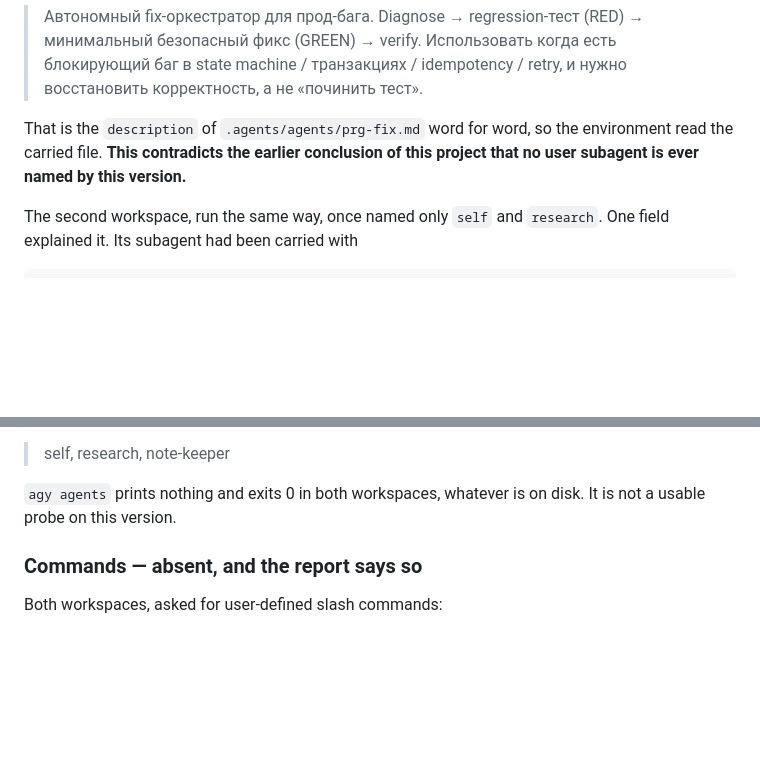
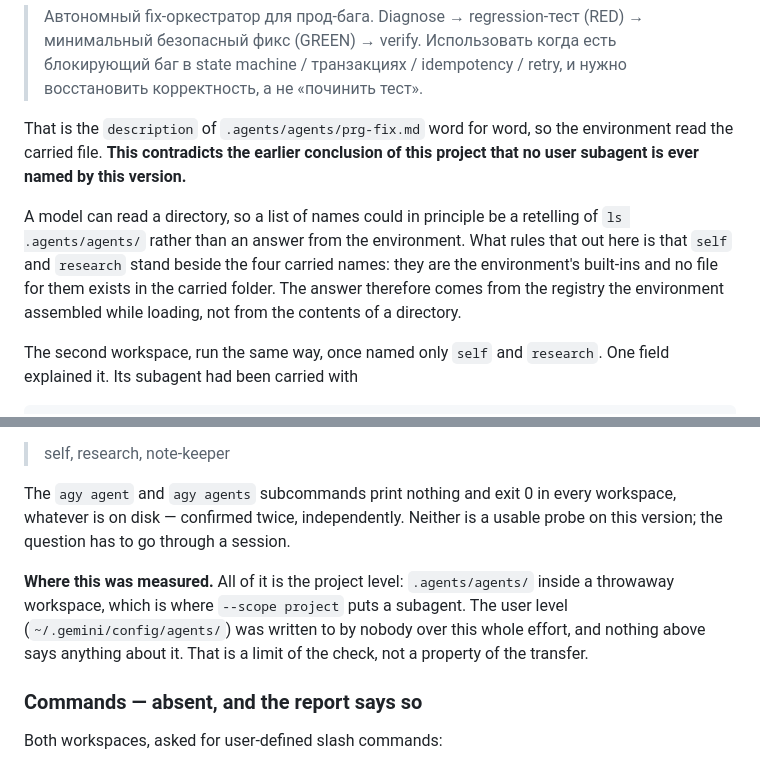
Before and after one commit to prgate/agent-skill-adapter, a Markdown page: docs/live-acceptance.md, 2 parts joined by grey strips. Drawn GitHub-style; blank space fills up the shorter version.

Commit message:
docs(acceptance): say why the subagent list is the environment answering
The names could have been a retelling of the directory; `self` and `research`
appear beside them and have no file there, which is what makes the answer come
from the environment's registry. Also records that neither `agy agent` nor
`agy agents` can serve as a probe, and that only the project level was measured.

Co-Authored-By: Claude Opus 5 (1M context) <noreply@anthropic.com>

```diff
--- a/docs/live-acceptance.md
+++ b/docs/live-acceptance.md
@@ -137,6 +137,12 @@ That is the `description` of `.agents/agents/prg-fix.md` word for word, so the e
 read the carried file. **This contradicts the earlier conclusion of this project that no
 user subagent is ever named by this version.**
 
+A model can read a directory, so a list of names could in principle be a retelling of
+`ls .agents/agents/` rather than an answer from the environment. What rules that out here is
+that `self` and `research` stand beside the four carried names: they are the environment's
+built-ins and no file for them exists in the carried folder. The answer therefore comes from
+the registry the environment assembled while loading, not from the contents of a directory.
+
 The second workspace, run the same way, once named only `self` and `research`. One field
 explained it. Its subagent had been carried with
 
@@ -159,8 +165,14 @@ workspace answers:
 
 > self, research, note-keeper
 
-`agy agents` prints nothing and exits 0 in both workspaces, whatever is on disk. It is not a
-usable probe on this version.
+The `agy agent` and `agy agents` subcommands print nothing and exit 0 in every workspace,
+whatever is on disk — confirmed twice, independently. Neither is a usable probe on this
+version; the question has to go through a session.
+
+**Where this was measured.** All of it is the project level: `.agents/agents/` inside a
+throwaway workspace, which is where `--scope project` puts a subagent. The user level
+(`~/.gemini/config/agents/`) was written to by nobody over this whole effort, and nothing
+above says anything about it. That is a limit of the check, not a property of the transfer.
 
 ### Commands — absent, and the report says so
 
```
